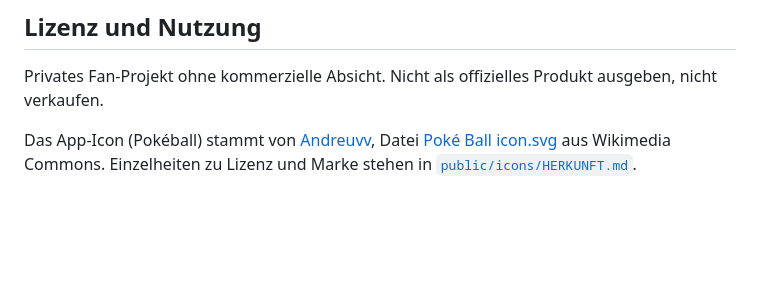
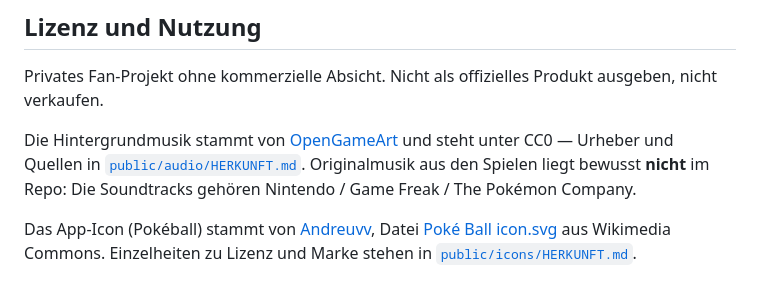
Before and after one commit to BenHohnstedter/pokemon-database, a Markdown page: README.md, the part around the change. Rendered like a GitHub page; blank space fills up the shorter version.

```diff
--- a/README.md
+++ b/README.md
@@ -293,6 +293,12 @@ Gesteuert wird das über `games.needs_transporter` und die Einstellung
 Privates Fan-Projekt ohne kommerzielle Absicht. Nicht als offizielles Produkt ausgeben,
 nicht verkaufen.
 
+Die Hintergrundmusik stammt von [OpenGameArt](https://opengameart.org/) und steht
+unter CC0 — Urheber und Quellen in
+[`public/audio/HERKUNFT.md`](public/audio/HERKUNFT.md). Originalmusik aus den
+Spielen liegt bewusst **nicht** im Repo: Die Soundtracks gehören Nintendo /
+Game Freak / The Pokémon Company.
+
 Das App-Icon (Pokéball) stammt von
 [Andreuvv](https://commons.wikimedia.org/wiki/User:Andreuvv), Datei
 [Poké Ball icon.svg](https://commons.wikimedia.org/wiki/File:Pok%C3%A9_Ball_icon.svg)
```
Also changed, not shown: .claude/FEATURE-UPDATES.md (+46 -0 lines), .claude/PROGRESS.md (+44 -0 lines).
